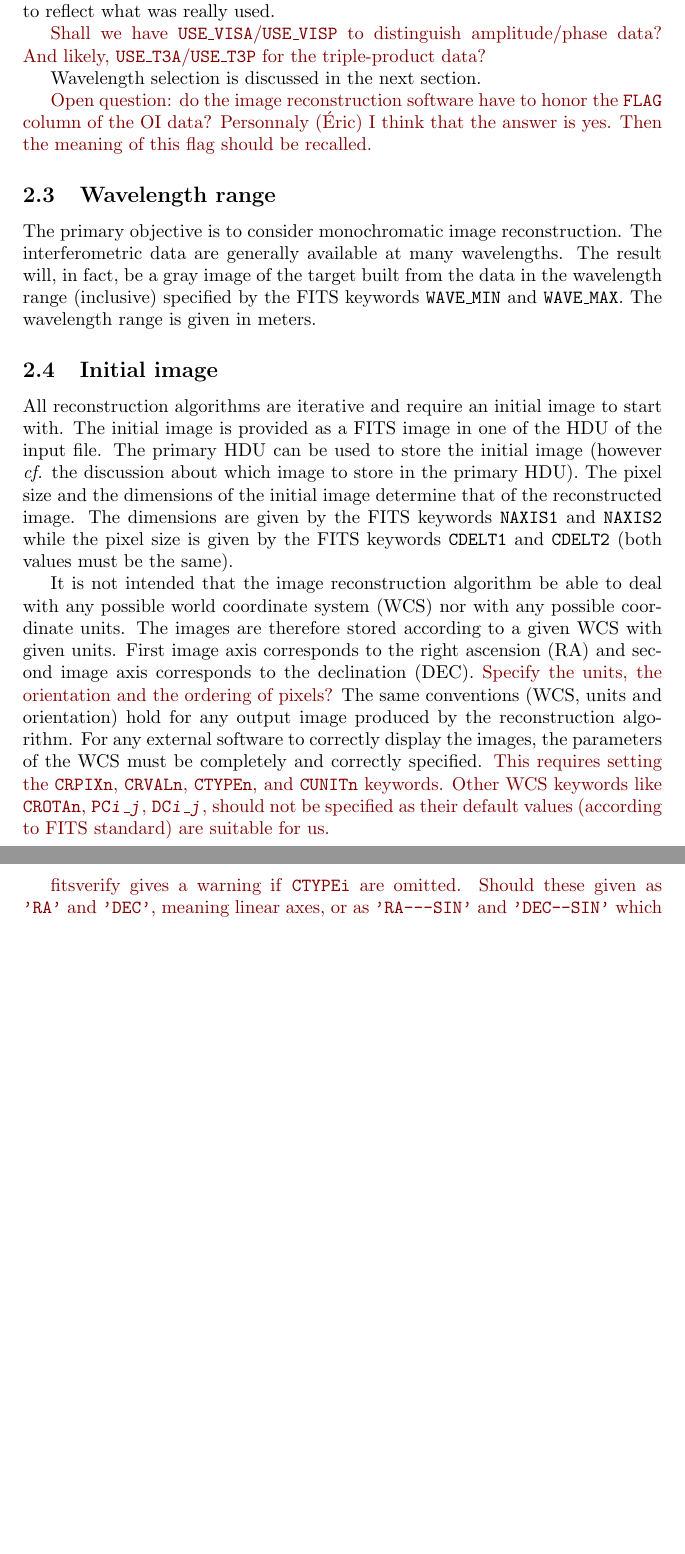
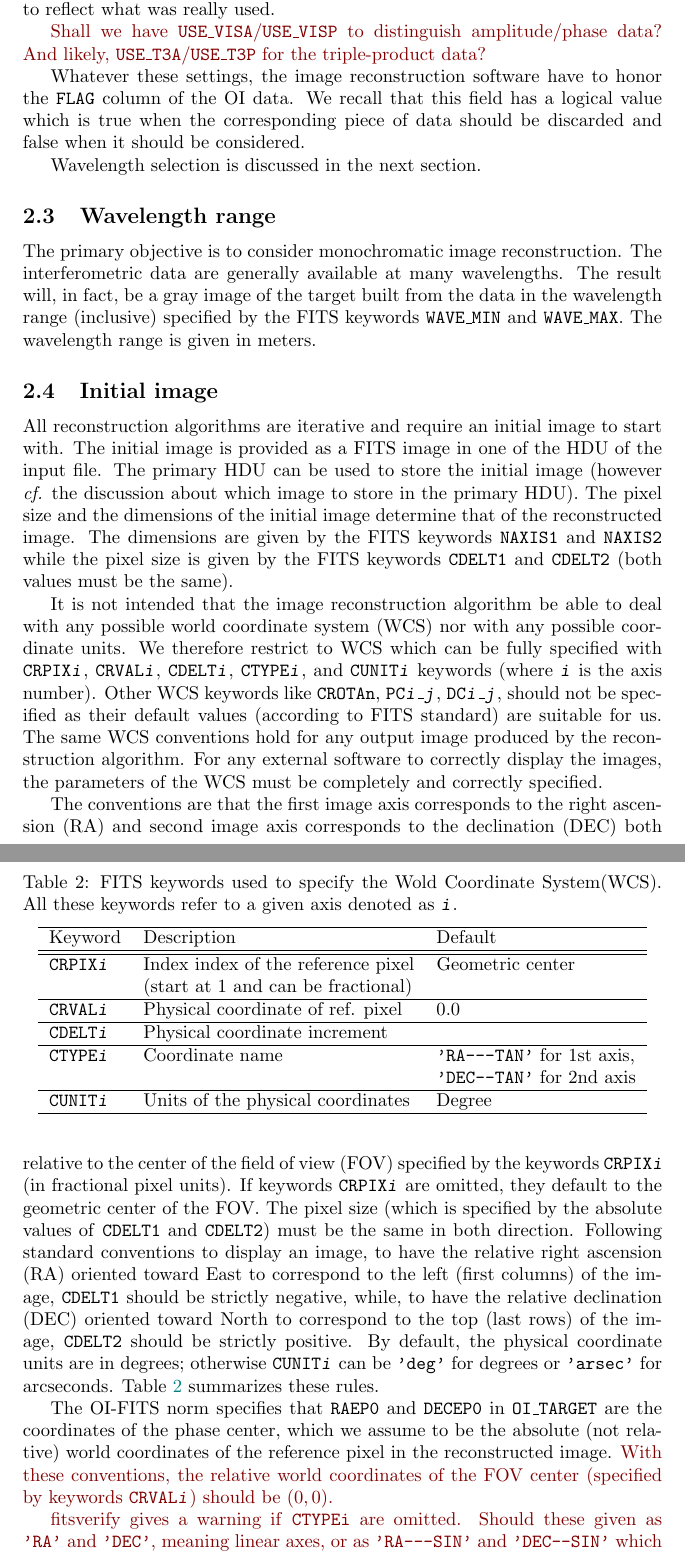
Before and after one commit to JMMC-OpenDev/OI-Imaging-JRA, a LaTeX document (doc/interface/OI-Interface.tex): two parts of pages 5 and 6 of 9, joined at a grey line, cut so that both start at the same text, the shorter picture padded with empty space. Compiled offline with pdfLaTeX.

Commit message:
Fix WCS conventions

```diff
--- a/doc/interface/OI-Interface.tex
+++ b/doc/interface/OI-Interface.tex
@@ -284,11 +285,13 @@ file) so as to reflect what was really used.
   amplitude/phase data? And likely, \KEYWORD{USE\_T3A}/\KEYWORD{USE\_T3P}
   for the triple-product data?}
 
+Whatever these settings, the image reconstruction software have to
+honor the \KEYWORD{FLAG} column of the OI data.  We recall that this
+field has a logical value which is true when the corresponding piece
+of data should be discarded and false when it should be considered.
+
 Wavelength selection is discussed in the next section.
 
-\oops{Open question: do the image reconstruction software have to honor the
-  \KEYWORD{FLAG} column of the OI data?  Personnaly (Éric) I think that the
-  answer is yes.  Then the meaning of this flag should be recalled.}
 
 
 \subsection{Wavelength range}
@@ -314,21 +317,76 @@ dimensions are given by the FITS keywords \KEYWORD{NAXIS1} and
 
 It is not intended that the image reconstruction algorithm be able to
 deal with any possible world coordinate system (WCS) nor with any
-possible coordinate units.  The images are therefore stored according
-to a given WCS with given units.  First image axis corresponds to the
-right ascension (RA) and second image axis corresponds to the
-declination (DEC).  \oops{Specify the units, the orientation and the
-  ordering of pixels?}  The same conventions (WCS, units and
-orientation) hold for any output image produced by the reconstruction
-algorithm.  For any external software to correctly display the images,
-the parameters of the WCS must be completely and correctly
-specified. \oops{This requires setting the \KEYWORD{CRPIXn},
-  \KEYWORD{CRVALn}, \KEYWORD{CTYPEn}, and \KEYWORD{CUNITn} keywords.
-  Other WCS keywords like \KEYWORD{CROTAn},
-  \KEYWORD{PC\VARIABLE{i}\_\VARIABLE{j}},
-  \KEYWORD{DC\VARIABLE{i}\_\VARIABLE{j}}, should not be specified as
-  their default values (according to FITS standard) are suitable for
-  us.}
+possible coordinate units.  We therefore restrict to WCS which can be
+fully specified with \KEYWORD{CRPIX\VARIABLE{i}},
+\KEYWORD{CRVAL\VARIABLE{i}}, \KEYWORD{CDELT\VARIABLE{i}},
+\KEYWORD{CTYPE\VARIABLE{i}}, and \KEYWORD{CUNIT\VARIABLE{i}} keywords
+(where \VARIABLE{i} is the axis number). Other WCS keywords like
+\KEYWORD{CROTAn}, \KEYWORD{PC\VARIABLE{i}\_\VARIABLE{j}},
+\KEYWORD{DC\VARIABLE{i}\_\VARIABLE{j}}, should not be specified as
+their default values (according to FITS standard) are suitable for us.
+The same WCS conventions hold for any output image produced by the
+reconstruction algorithm.  For any external software to correctly
+display the images, the parameters of the WCS must be completely and
+correctly specified.
+
+The conventions are that the first image axis corresponds to the right
+ascension (RA) and second image axis corresponds to the declination
+(DEC) both relative to the center of the field of view (FOV) specified
+by the keywords \KEYWORD{CRPIX\VARIABLE{i}} (in fractional pixel
+units). If keywords \KEYWORD{CRPIX\VARIABLE{i}} are omitted, they
+default to the geometric center of the FOV. The pixel size (which is
+specified by the absolute values of \KEYWORD{CDELT1} and
+\KEYWORD{CDELT2}) must be the same in both direction.  Following
+standard conventions to display an image, to have the relative right
+ascension (RA) oriented toward East to correspond to the left (first
+columns) of the image, \KEYWORD{CDELT1} should be strictly negative,
+while, to have the relative declination (DEC) oriented toward North to
+correspond to the top (last rows) of the image,  \KEYWORD{CDELT2}
+should be strictly positive. By default, the physical coordinate units
+are in degrees; otherwise \KEYWORD{CUNIT\VARIABLE{i}} can be
+\verb+'deg'+ for degrees or \verb+'arsec'+ for arcseconds.
+Table~\ref{tab:wcs} summarizes these rules.
+
+The OI-FITS norm specifies that \KEYWORD{RAEP0} and \KEYWORD{DECEP0}
+in \KEYWORD{OI\_TARGET} are the coordinates of the phase center, which
+we assume to be the absolute (not relative) world coordinates of the
+reference pixel in the reconstructed image.  \oops{With these
+conventions, the relative world coordinates of the FOV center
+(specified by keywords \KEYWORD{CRVAL\VARIABLE{i}}) should be
+$(0,0)$.}
+
+
+\begin{table}
+ \centering
+  \caption{FITS keywords used to specify the Wold Coordinate System(WCS).
+    All these keywords refer to a given axis denoted as \VARIABLE{i}.}
+    \label{tab:wcs}
+
+    \medskip
+
+  \begin{tabular}{lll}
+  \hline
+  Keyword & Description & Default \\
+  \hline
+  \hline
+  \KEYWORD{CRPIX\VARIABLE{i}} & Index index of the reference pixel &
+  Geometric center \\
+   & (start at 1 and can be fractional) \\
+  \hline
+  \KEYWORD{CRVAL\VARIABLE{i}} & Physical coordinate of ref. pixel & 0.0 \\
+  \hline
+  \KEYWORD{CDELT\VARIABLE{i}} & Physical coordinate increment & \\
+  \hline
+  \KEYWORD{CTYPE\VARIABLE{i}} & Coordinate name
+  & \KEYWORD{'RA---TAN'} for 1st axis,\\
+  && \KEYWORD{'DEC--TAN'} for 2nd axis \\
+  \hline
+  \KEYWORD{CUNIT\VARIABLE{i}} & Units of the physical coordinates&
+  Degree \\
+  \hline
+  \end{tabular}
+\end{table}
 
 \oops{fitsverify gives a warning if \KEYWORD{CTYPEi} are
   omitted. Should these given as \STRING{RA} and \STRING{DEC},
```
Also changed, not shown: doc/interface/OI-Interface.pdf, doc/interface/OI-Interface.tex (1 more changed lines).
